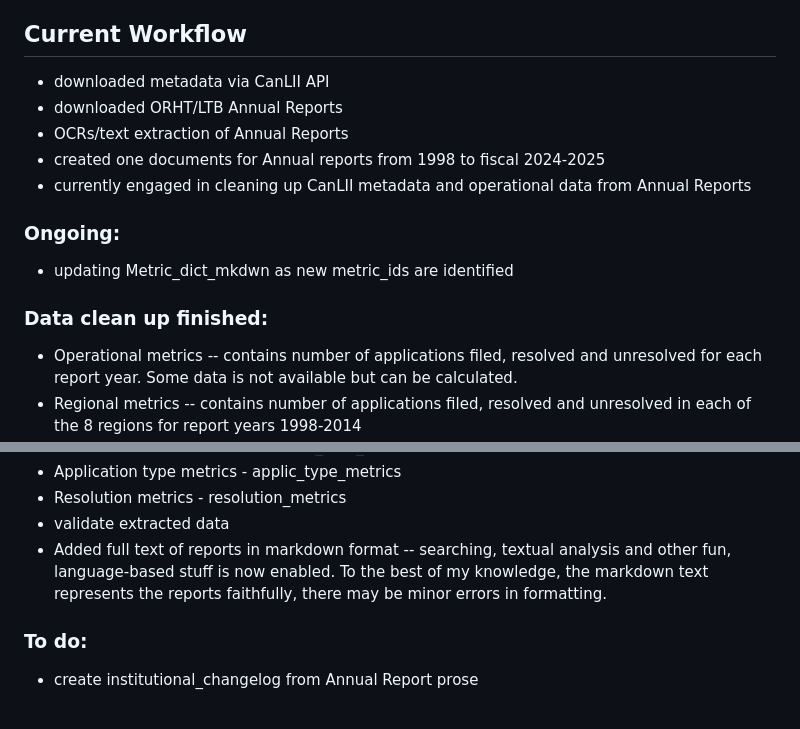
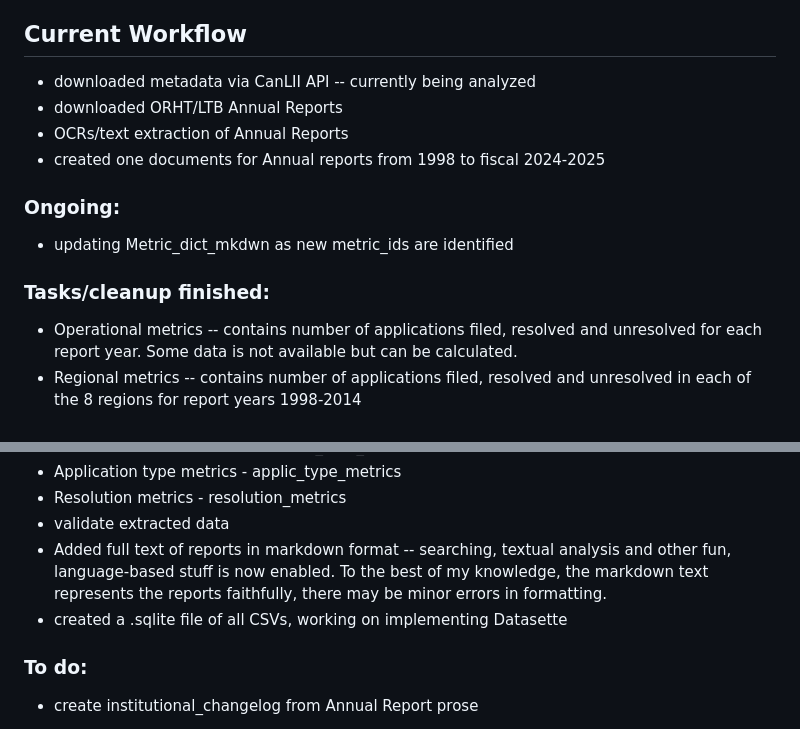
Before and after one commit to JMak22/LTB-project, a Markdown page: README.md, 2 parts joined by grey strips. GitHub-like rendering.

Commit message:
Revise README for current workflow and tasks
Added info on .sqlite and Datasette, clarified current status of CanLII metadata

```diff
--- a/README.md
+++ b/README.md
@@ -10,16 +10,15 @@ This project aims to discover what can and cannot be known about LTB usage given
 This project uses publicly available information for research and civic analysis purposes. We will take care to comply with applicable Canadian privacy laws and to avoid publishing information or analyses that could cause harm to individuals or groups.
 
 ## Current Workflow
-- downloaded metadata via CanLII API
+- downloaded metadata via CanLII API -- currently being analyzed
 - downloaded ORHT/LTB Annual Reports
 - OCRs/text extraction of Annual Reports
 - created one documents for Annual reports from 1998 to fiscal 2024-2025
-- currently engaged in cleaning up CanLII metadata and operational data from Annual Reports
 
 ### Ongoing:
 - updating Metric_dict_mkdwn as new metric_ids are identified
 
-### Data clean up finished:
+### Tasks/cleanup finished:
 - Operational metrics -- contains number of applications filed, resolved and unresolved for each report year. Some data is not available but can be calculated.
 - Regional metrics -- contains number of applications filed, resolved and unresolved in each of the 8 regions for report years 1998-2014
 - Financial metrics -- contains the cost of filing for the years when it was reported in the Annual Reports; budget, expenditures, salaries, other expenses and revenue for report years 2006-07, 2007-08 and 2009-10. Operating budgets were not reported in other Annual Reports, the data may be available elsewhere.
@@ -30,6 +29,7 @@ This project uses publicly available information for research and civic analysis
 - Resolution metrics - resolution_metrics
 - validate extracted data
 - Added full text of reports in markdown format -- searching, textual analysis and other fun, language-based stuff is now enabled. To the best of my knowledge, the markdown text represents the reports faithfully, there may be minor errors in formatting.
+- created a .sqlite file of all CSVs, working on implementing Datasette
 
 ### To do:
 - create institutional_changelog from Annual Report prose
```
